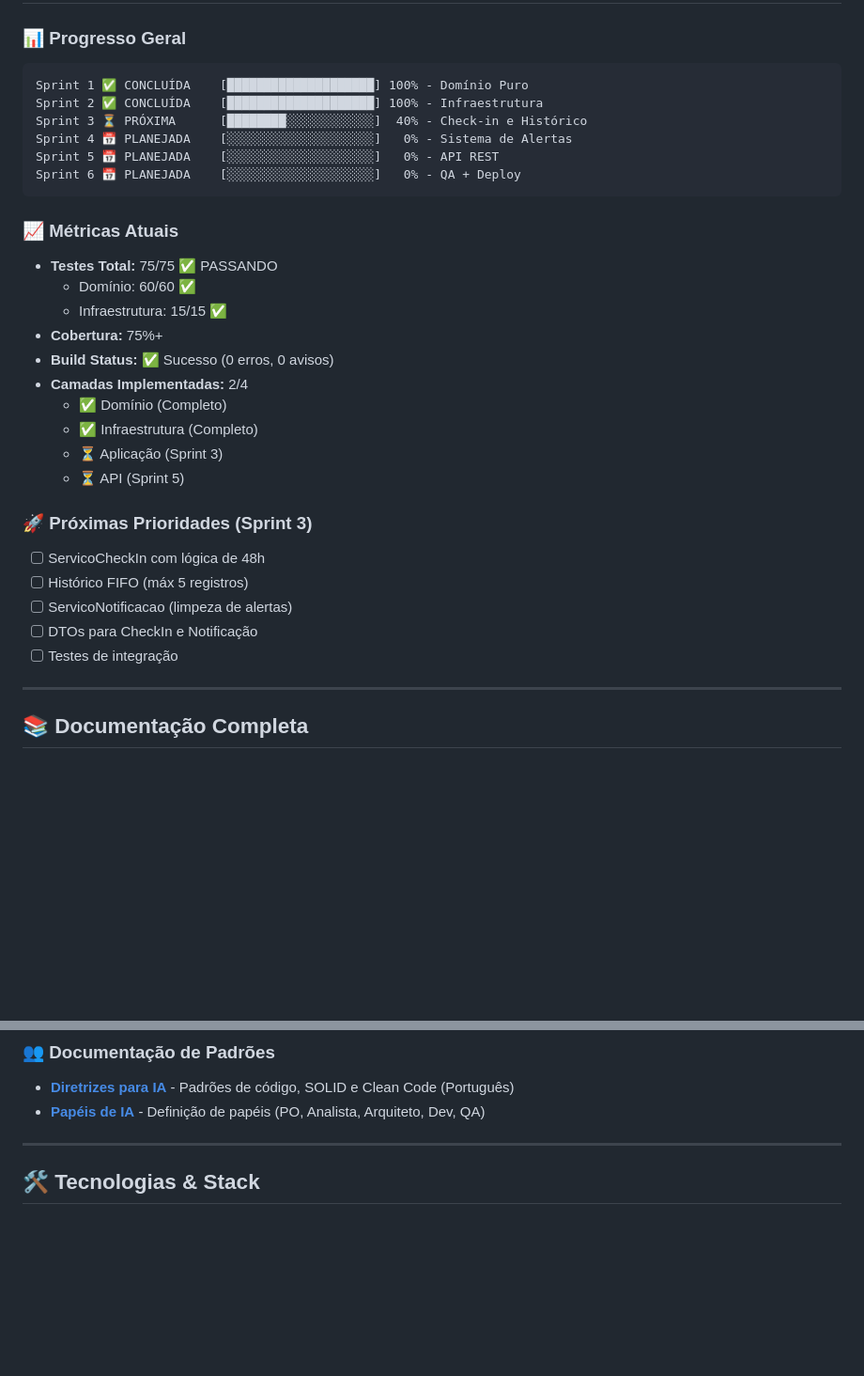
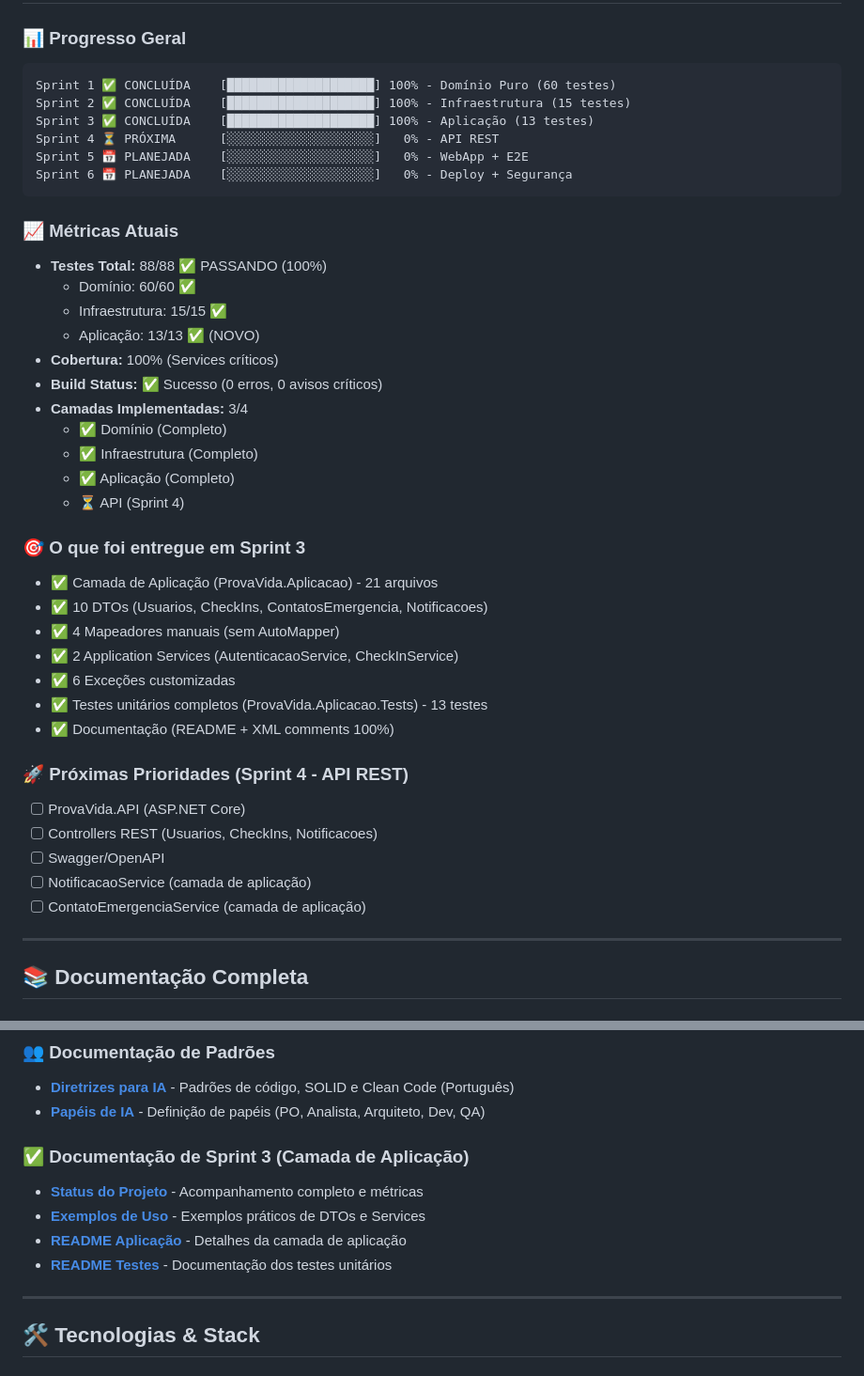
Before and after one commit to carloscampos2014/ProvaVida, a Markdown page: README.md, 2 parts joined by grey strips. Shown at 94% size. Drawn GitHub-style; blank space fills up the shorter version.

Commit message:
Atualiza README.md com progresso das sprints, métricas de testes e prioridades futuras; remove STATUS_PROJETO.md; adiciona exemplos de uso da camada de aplicação em EXEMPLOS_USO_SPRINT3.md.

````diff
--- a/README.md
+++ b/README.md
@@ -16,32 +16,42 @@
 
 ### 📊 Progresso Geral
 ```
-Sprint 1 ✅ CONCLUÍDA    [████████████████████] 100% - Domínio Puro
-Sprint 2 ✅ CONCLUÍDA    [████████████████████] 100% - Infraestrutura
-Sprint 3 ⏳ PRÓXIMA      [████████░░░░░░░░░░░░]  40% - Check-in e Histórico
-Sprint 4 📅 PLANEJADA    [░░░░░░░░░░░░░░░░░░░░]   0% - Sistema de Alertas
-Sprint 5 📅 PLANEJADA    [░░░░░░░░░░░░░░░░░░░░]   0% - API REST
-Sprint 6 📅 PLANEJADA    [░░░░░░░░░░░░░░░░░░░░]   0% - QA + Deploy
+Sprint 1 ✅ CONCLUÍDA    [████████████████████] 100% - Domínio Puro (60 testes)
+Sprint 2 ✅ CONCLUÍDA    [████████████████████] 100% - Infraestrutura (15 testes)
+Sprint 3 ✅ CONCLUÍDA    [████████████████████] 100% - Aplicação (13 testes)
+Sprint 4 ⏳ PRÓXIMA      [░░░░░░░░░░░░░░░░░░░░]   0% - API REST
+Sprint 5 📅 PLANEJADA    [░░░░░░░░░░░░░░░░░░░░]   0% - WebApp + E2E
+Sprint 6 📅 PLANEJADA    [░░░░░░░░░░░░░░░░░░░░]   0% - Deploy + Segurança
 ```
 
 ### 📈 Métricas Atuais
-- **Testes Total:** 75/75 ✅ PASSANDO
+- **Testes Total:** 88/88 ✅ PASSANDO (100%)
   - Domínio: 60/60 ✅
   - Infraestrutura: 15/15 ✅
-- **Cobertura:** 75%+
-- **Build Status:** ✅ Sucesso (0 erros, 0 avisos)
-- **Camadas Implementadas:** 2/4
+  - Aplicação: 13/13 ✅ (NOVO)
+- **Cobertura:** 100% (Services críticos)
+- **Build Status:** ✅ Sucesso (0 erros, 0 avisos críticos)
+- **Camadas Implementadas:** 3/4
   - ✅ Domínio (Completo)
   - ✅ Infraestrutura (Completo)
-  - ⏳ Aplicação (Sprint 3)
-  - ⏳ API (Sprint 5)
+  - ✅ Aplicação (Completo)
+  - ⏳ API (Sprint 4)
 
-### 🚀 Próximas Prioridades (Sprint 3)
-- [ ] ServicoCheckIn com lógica de 48h
-- [ ] Histórico FIFO (máx 5 registros)
-- [ ] ServicoNotificacao (limpeza de alertas)
-- [ ] DTOs para CheckIn e Notificação
-- [ ] Testes de integração
+### 🎯 O que foi entregue em Sprint 3
+- ✅ Camada de Aplicação (ProvaVida.Aplicacao) - 21 arquivos
+- ✅ 10 DTOs (Usuarios, CheckIns, ContatosEmergencia, Notificacoes)
+- ✅ 4 Mapeadores manuais (sem AutoMapper)
+- ✅ 2 Application Services (AutenticacaoService, CheckInService)
+- ✅ 6 Exceções customizadas
+- ✅ Testes unitários completos (ProvaVida.Aplicacao.Tests) - 13 testes
+- ✅ Documentação (README + XML comments 100%)
+
+### 🚀 Próximas Prioridades (Sprint 4 - API REST)
+- [ ] ProvaVida.API (ASP.NET Core)
+- [ ] Controllers REST (Usuarios, CheckIns, Notificacoes)
+- [ ] Swagger/OpenAPI
+- [ ] NotificacaoService (camada de aplicação)
+- [ ] ContatoEmergenciaService (camada de aplicação)
 
 ---
 
@@ -62,6 +72,12 @@ Sprint 6 📅 PLANEJADA    [░░░░░░░░░░░░░░░░░
 ### 👥 Documentação de Padrões
 * [**Diretrizes para IA**](docs/DIRETRIZES_IA.md) - Padrões de código, SOLID e Clean Code (Português)
 * [**Papéis de IA**](docs/PAPEIS_IA.md) - Definição de papéis (PO, Analista, Arquiteto, Dev, QA)
+
+### ✅ Documentação de Sprint 3 (Camada de Aplicação)
+* [**Status do Projeto**](docs/STATUS_PROJETO.md) - Acompanhamento completo e métricas
+* [**Exemplos de Uso**](docs/EXEMPLOS_USO_SPRINT3.md) - Exemplos práticos de DTOs e Services
+* [**README Aplicação**](src/ProvaVida.Aplicacao/README.md) - Detalhes da camada de aplicação
+* [**README Testes**](test/ProvaVida.Aplicacao.Tests/README.md) - Documentação dos testes unitários
 
 ---
 
````
Also changed, not shown: other parts of README.md (+32 -6 lines), docs/EXEMPLOS_USO_SPRINT3.md (renamed from EXEMPLOS_USO_SPRINT3.md), docs/STATUS_PROJETO.md (renamed from STATUS_PROJETO.md).
